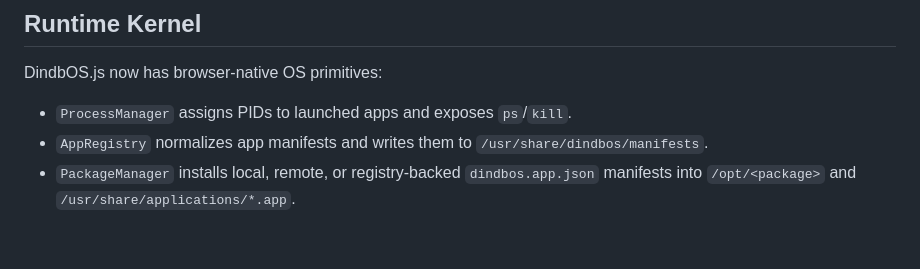
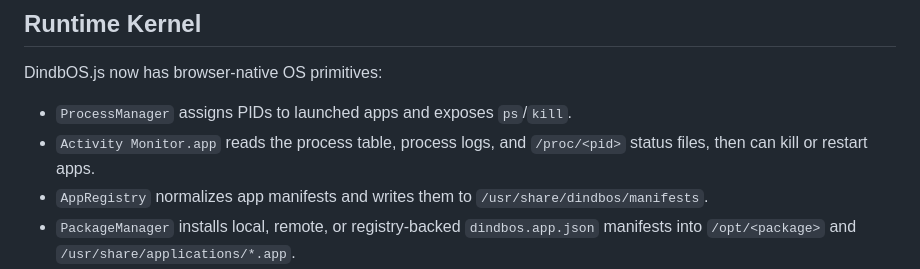
Before and after one commit to Dindb-dong/dindbos, a Markdown page: README.md, the part around the change. GitHub-like rendering; blank space fills up the shorter version.

Commit message:
docs: document activity monitor

```diff
--- a/README.md
+++ b/README.md
@@ -82,6 +82,7 @@ Shell syntax supports command chaining with `&&`, `||`, and `;`, plus pipes and
 DindbOS.js now has browser-native OS primitives:
 
 - `ProcessManager` assigns PIDs to launched apps and exposes `ps`/`kill`.
+- `Activity Monitor.app` reads the process table, process logs, and `/proc/<pid>` status files, then can kill or restart apps.
 - `AppRegistry` normalizes app manifests and writes them to `/usr/share/dindbos/manifests`.
 - `PackageManager` installs local, remote, or registry-backed `dindbos.app.json` manifests into `/opt/<package>` and `/usr/share/applications/*.app`.
 - `NpmInstaller` fetches npm registry metadata and tarballs, verifies integrity, and writes pure JavaScript packages into VFS-backed `node_modules`.
```
Also changed, not shown: docs/roadmap.md (+4 -1 lines).
